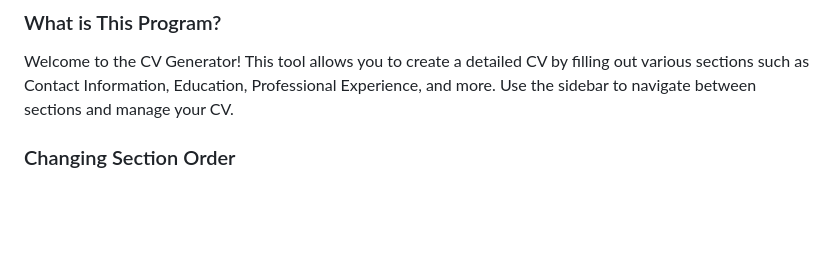
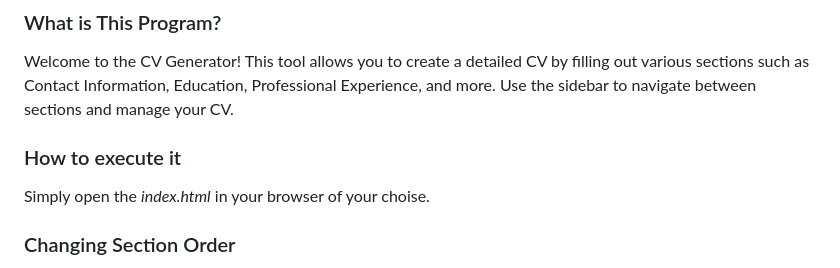
Before and after one commit to ManuelSenge/cv-generator, a Markdown page: README.md, the part around the change. Rendered like a GitHub page; blank space fills up the shorter version.

Commit message:
Update README.md
updated README

```diff
--- a/README.md
+++ b/README.md
@@ -5,6 +5,10 @@
 ### What is This Program?
 
 Welcome to the CV Generator! This tool allows you to create a detailed CV by filling out various sections such as Contact Information, Education, Professional Experience, and more. Use the sidebar to navigate between sections and manage your CV.
+
+### How to execute it
+
+Simply open the _index.html_ in your browser of your choise.
 
 ### Changing Section Order
 
```
